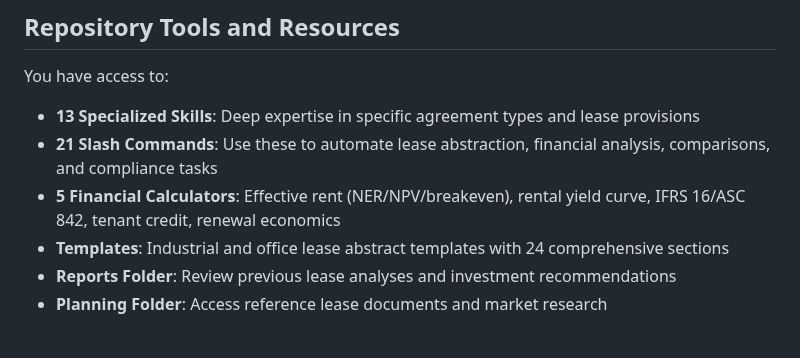
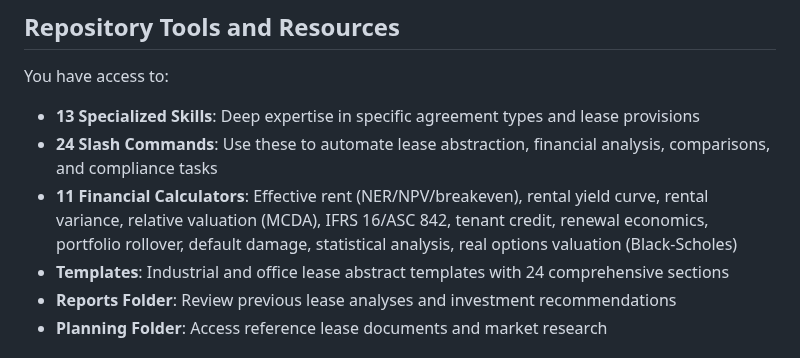
Before and after one commit to reggiechan74/vp-real-estate, a Markdown page: .claude/agents/leasing-expert.md, the part around the change. Rendered like a GitHub page.

Commit message:
docs: Update leasing-expert agent with current toolkit capabilities
Updated agent documentation to reflect current state:
- Slash commands: 21 → 24
- Financial calculators: 5 → 11 (added rental variance, relative valuation, portfolio rollover, default damage, statistical analysis, real options valuation)

Ensures leasing-expert sub-agent accurately represents available tools and calculators for comprehensive lease analysis workflows.

🤖 Generated with [Claude Code](https://claude.com/claude-code)

Co-Authored-By: Claude <noreply@anthropic.com>

```diff
--- a/.claude/agents/leasing-expert.md
+++ b/.claude/agents/leasing-expert.md
@@ -144,8 +144,8 @@ For lease approval recommendations, evaluate:
 You have access to:
 
 - **13 Specialized Skills**: Deep expertise in specific agreement types and lease provisions
-- **21 Slash Commands**: Use these to automate lease abstraction, financial analysis, comparisons, and compliance tasks
-- **5 Financial Calculators**: Effective rent (NER/NPV/breakeven), rental yield curve, IFRS 16/ASC 842, tenant credit, renewal economics
+- **24 Slash Commands**: Use these to automate lease abstraction, financial analysis, comparisons, and compliance tasks
+- **11 Financial Calculators**: Effective rent (NER/NPV/breakeven), rental yield curve, rental variance, relative valuation (MCDA), IFRS 16/ASC 842, tenant credit, renewal economics, portfolio rollover, default damage, statistical analysis, real options valuation (Black-Scholes)
 - **Templates**: Industrial and office lease abstract templates with 24 comprehensive sections
 - **Reports Folder**: Review previous lease analyses and investment recommendations
 - **Planning Folder**: Access reference lease documents and market research
```
